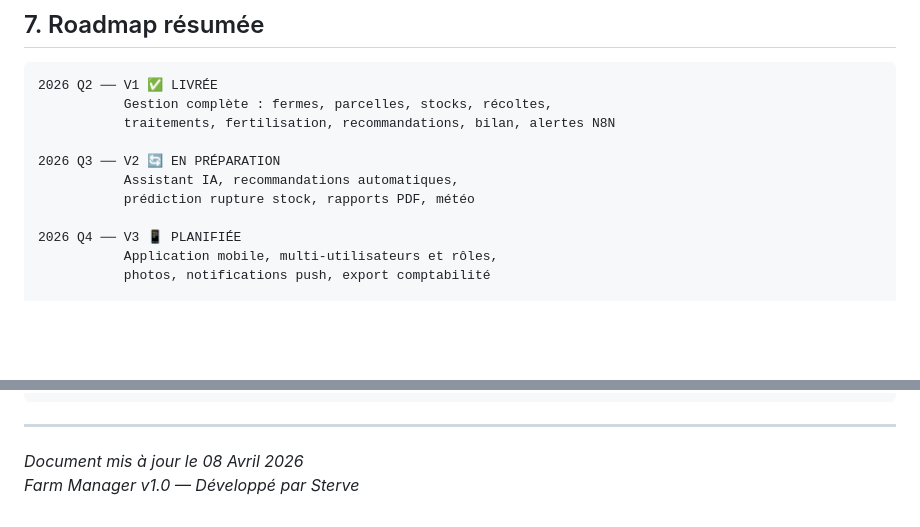
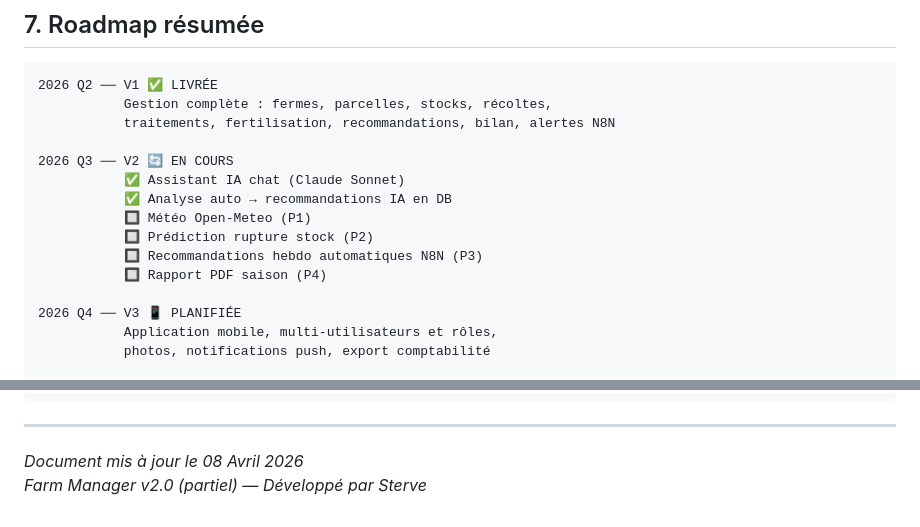
Before and after one commit to sterve9/Multi-App-Docker, a Markdown page: apps/farm-app/DOCUMENTATION.md, 2 parts joined by grey strips. GitHub-like rendering; blank space fills up the shorter version.

```diff
--- a/apps/farm-app/DOCUMENTATION.md
+++ b/apps/farm-app/DOCUMENTATION.md
@@ -244,9 +267,13 @@ Le client tape sa question en arabe ou en français, l'IA analyse les données r
            Gestion complète : fermes, parcelles, stocks, récoltes,
            traitements, fertilisation, recommandations, bilan, alertes N8N
 
-2026 Q3 ── V2 🔄 EN PRÉPARATION
-           Assistant IA, recommandations automatiques,
-           prédiction rupture stock, rapports PDF, météo
+2026 Q3 ── V2 🔄 EN COURS
+           ✅ Assistant IA chat (Claude Sonnet)
+           ✅ Analyse auto → recommandations IA en DB
+           🔲 Météo Open-Meteo (P1)
+           🔲 Prédiction rupture stock (P2)
+           🔲 Recommandations hebdo automatiques N8N (P3)
+           🔲 Rapport PDF saison (P4)
 
 2026 Q4 ── V3 📱 PLANIFIÉE
            Application mobile, multi-utilisateurs et rôles,
@@ -310,4 +337,4 @@ docker compose ps
 ---
 
 *Document mis à jour le 08 Avril 2026*
-*Farm Manager v1.0 — Développé par Sterve*
+*Farm Manager v2.0 (partiel) — Développé par Sterve*
```
Also changed, not shown: other parts of apps/farm-app/DOCUMENTATION.md (+45 -22 lines).
